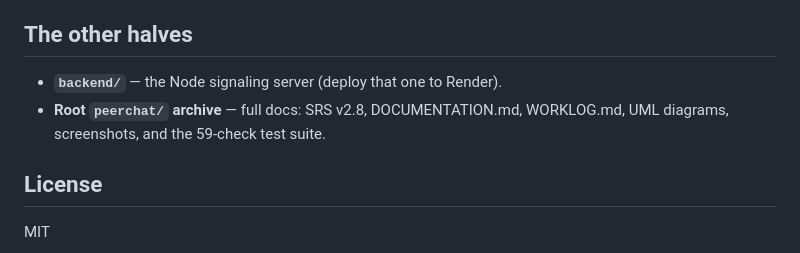
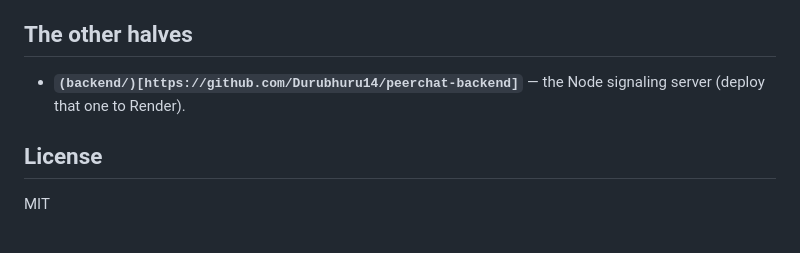
Before and after one commit to Durubhuru14/peerchat-frontend, a Markdown page: README.md, the part around the change. Rendered like a GitHub page.

Commit message:
Revise backend section in README.md
Updated backend section with a link to the Node signaling server repository.

```diff
--- a/README.md
+++ b/README.md
@@ -117,9 +117,7 @@ STUN. Modern browsers only (Chrome/Edge/Firefox/Safari, recent).
 
 ## The other halves
 
-- **`backend/`** — the Node signaling server (deploy that one to Render).
-- **Root `peerchat/` archive** — full docs: SRS v2.8, DOCUMENTATION.md,
-  WORKLOG.md, UML diagrams, screenshots, and the 59-check test suite.
+- **`(backend/)[https://github.com/Durubhuru14/peerchat-backend]`** — the Node signaling server (deploy that one to Render).
 
 ## License
 
```
